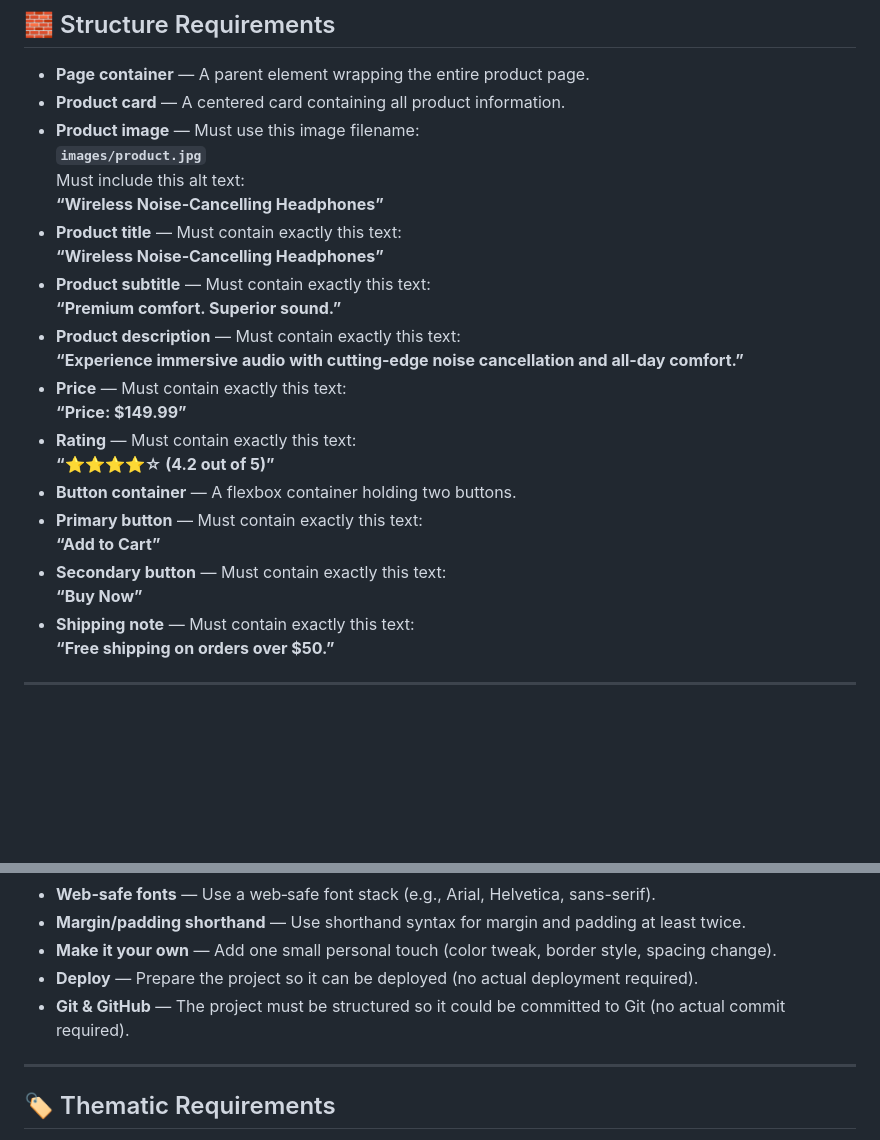
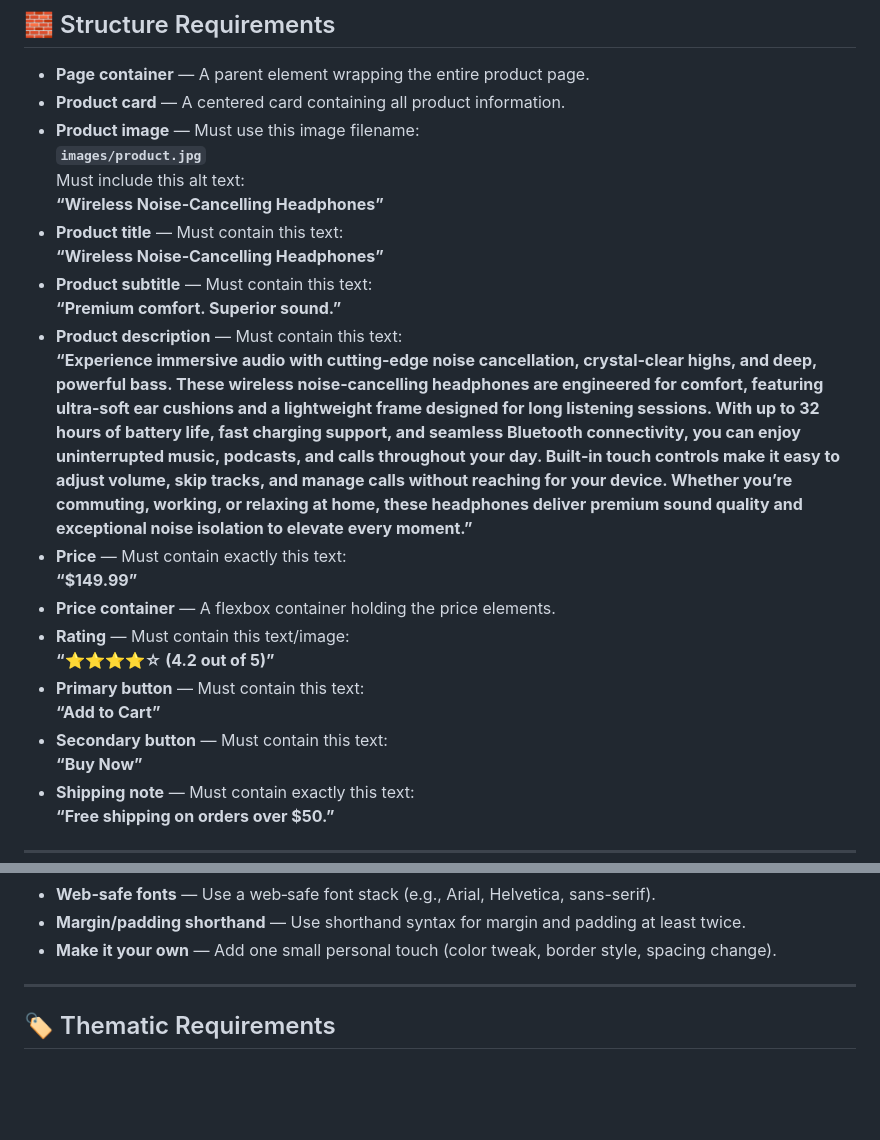
Before and after one commit to catay-strk/Amazon-Product-Page, a Markdown page: README.md, 2 parts joined by grey strips. Drawn GitHub-style; blank space fills up the shorter version.

Commit message:
Revise product specifications in README
Updated product details including title, subtitle, description, price, and button texts for clarity and completeness.

```diff
--- a/README.md
+++ b/README.md
@@ -21,20 +21,20 @@ Every requirement begins with a Guided Link so you can explore any part further
   **`images/product.jpg`**
   Must include this alt text:
   **“Wireless Noise‑Cancelling Headphones”**
-- **Product title** — Must contain exactly this text:
+- **Product title** — Must contain this text:
   **“Wireless Noise‑Cancelling Headphones”**
-- **Product subtitle** — Must contain exactly this text:
+- **Product subtitle** — Must contain this text:
   **“Premium comfort. Superior sound.”**
-- **Product description** — Must contain exactly this text:
-  **“Experience immersive audio with cutting‑edge noise cancellation and all‑day comfort.”**
+- **Product description** — Must contain  this text:
+  **“Experience immersive audio with cutting‑edge noise cancellation, crystal‑clear highs, and deep, powerful bass. These wireless noise‑cancelling headphones are engineered for comfort, featuring ultra‑soft ear cushions and a lightweight frame designed for long listening sessions. With up to 32 hours of battery life, fast charging support, and seamless Bluetooth connectivity, you can enjoy uninterrupted music, podcasts, and calls throughout your day. Built‑in touch controls make it easy to adjust volume, skip tracks, and manage calls without reaching for your device. Whether you’re commuting, working, or relaxing at home, these headphones deliver premium sound quality and exceptional noise isolation to elevate every moment.”**
 - **Price** — Must contain exactly this text:
-  **“Price: $149.99”**
-- **Rating** — Must contain exactly this text:
+  **“$149.99”**
+- **Price container** — A flexbox container holding the price elements.
+- **Rating** — Must contain this text/image:
   **“⭐️⭐️⭐️⭐️☆ (4.2 out of 5)”**
-- **Button container** — A flexbox container holding two buttons.
-- **Primary button** — Must contain exactly this text:
+- **Primary button** — Must contain this text:
   **“Add to Cart”**
-- **Secondary button** — Must contain exactly this text:
+- **Secondary button** — Must contain this text:
   **“Buy Now”**
 - **Shipping note** — Must contain exactly this text:
   **“Free shipping on orders over $50.”**
@@ -57,8 +57,6 @@ Every requirement begins with a Guided Link so you can explore any part further
 - **Web‑safe fonts** — Use a web‑safe font stack (e.g., Arial, Helvetica, sans-serif).
 - **Margin/padding shorthand** — Use shorthand syntax for margin and padding at least twice.
 - **Make it your own** — Add one small personal touch (color tweak, border style, spacing change).
-- **Deploy** — Prepare the project so it can be deployed (no actual deployment required).
-- **Git & GitHub** — The project must be structured so it could be committed to Git (no actual commit required).
 
 ---
 
```
